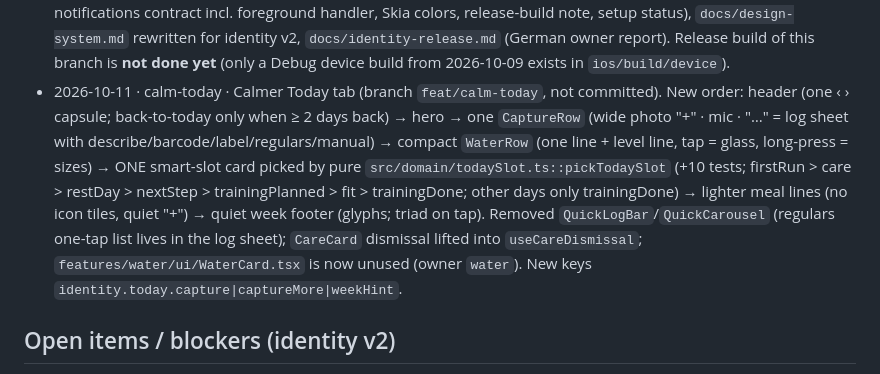
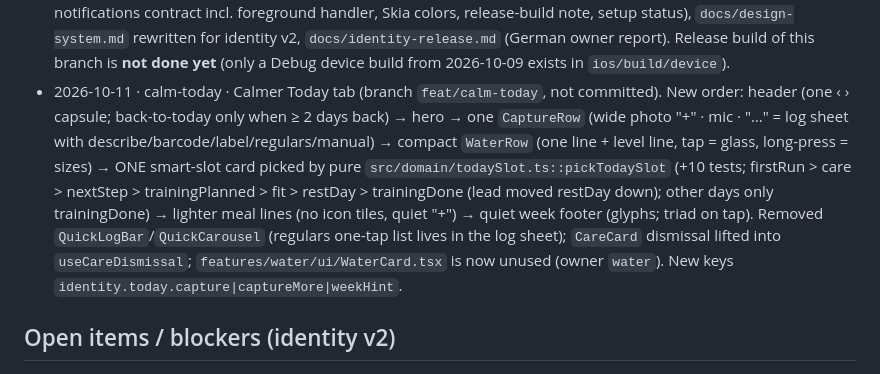
Before and after one commit to lukaspock/moni, a Markdown page: DEVLOG.md, the part around the change. Rendered like a GitHub page.

Commit message:
docs(devlog): slot priority

```diff
--- a/DEVLOG.md
+++ b/DEVLOG.md
@@ -261,7 +261,7 @@ Foundation (`lead`): [x] DB live · [x] functions deployed · [x] typed client
 - 2026-10-09 · S1–S6 (wave 2) · Screens: onboarding (branded welcome, TideLoader, result hero, hold-to-start), workout (ember hero, CheckDraw sets, summary 2.0 with protein bridge), food (capture flow, TideLoader analysis, review, MealFlight bridge to Today), insights/profile (Gezeitentafel `insights/week`, "Mein møni", achievement shelf `profile/achievements`, haptics toggle), notifications (nudge planner max 1/day, opt-in meal reminders, `profile/notifications`, `useNudgeScheduler` in the tab layout), Today (hero ring, daily sentence, next step, week strip, care card, first-run). Commits `72904dd`, `129388c`, `c5d2631`, `bde49e2`, `3f74ff5`, `0a48d97`.
 - 2026-10-10 · lead (wave 3) · Last direct `expo-haptics` calls routed through `haptic.*` (`edd68eb`); achievement copy keys aligned with the domain catalog ids and flight bridge imported via the food contract (`1e481b9`).
 - 2026-10-10 · docs · CLAUDE.md (folder structure, theme v2 section, new "Identity conventions" section, notifications contract incl. foreground handler, Skia colors, release-build note, setup status), `docs/design-system.md` rewritten for identity v2, `docs/identity-release.md` (German owner report). Release build of this branch is **not done yet** (only a Debug device build from 2026-10-09 exists in `ios/build/device`).
-- 2026-10-11 · calm-today · Calmer Today tab (branch `feat/calm-today`, not committed). New order: header (one ‹ › capsule; back-to-today only when ≥ 2 days back) → hero → one `CaptureRow` (wide photo "+" · mic · "…" = log sheet with describe/barcode/label/regulars/manual) → compact `WaterRow` (one line + level line, tap = glass, long-press = sizes) → ONE smart-slot card picked by pure `src/domain/todaySlot.ts::pickTodaySlot` (+10 tests; firstRun > care > restDay > nextStep > trainingPlanned > fit > trainingDone; other days only trainingDone) → lighter meal lines (no icon tiles, quiet "+") → quiet week footer (glyphs; triad on tap). Removed `QuickLogBar`/`QuickCarousel` (regulars one-tap list lives in the log sheet); `CareCard` dismissal lifted into `useCareDismissal`; `features/water/ui/WaterCard.tsx` is now unused (owner `water`). New keys `identity.today.capture|captureMore|weekHint`.
+- 2026-10-11 · calm-today · Calmer Today tab (branch `feat/calm-today`, not committed). New order: header (one ‹ › capsule; back-to-today only when ≥ 2 days back) → hero → one `CaptureRow` (wide photo "+" · mic · "…" = log sheet with describe/barcode/label/regulars/manual) → compact `WaterRow` (one line + level line, tap = glass, long-press = sizes) → ONE smart-slot card picked by pure `src/domain/todaySlot.ts::pickTodaySlot` (+10 tests; firstRun > care > nextStep > trainingPlanned > fit > restDay > trainingDone (lead moved restDay down); other days only trainingDone) → lighter meal lines (no icon tiles, quiet "+") → quiet week footer (glyphs; triad on tap). Removed `QuickLogBar`/`QuickCarousel` (regulars one-tap list lives in the log sheet); `CareCard` dismissal lifted into `useCareDismissal`; `features/water/ui/WaterCard.tsx` is now unused (owner `water`). New keys `identity.today.capture|captureMore|weekHint`.
 
 ## Open items / blockers (identity v2)
 
```
